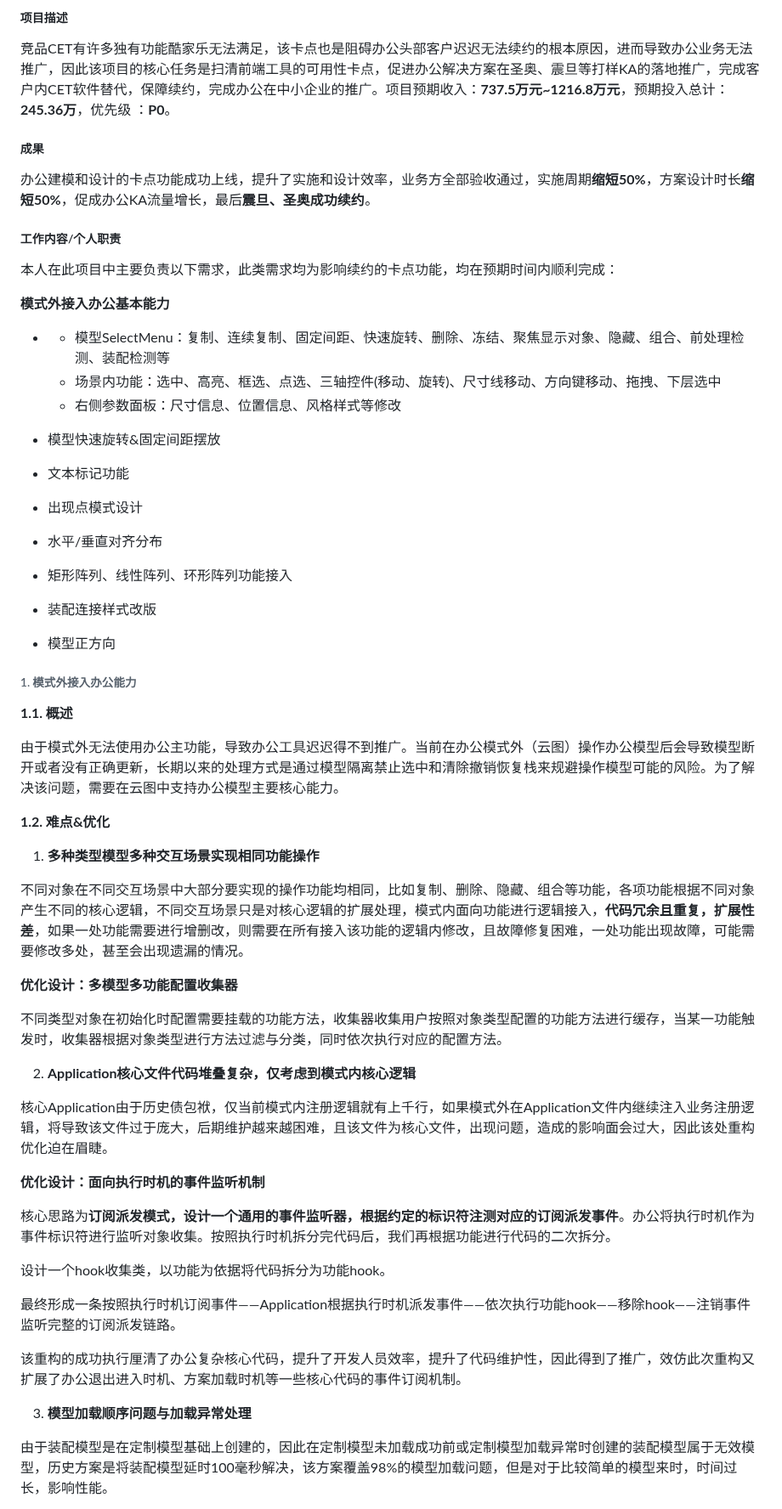
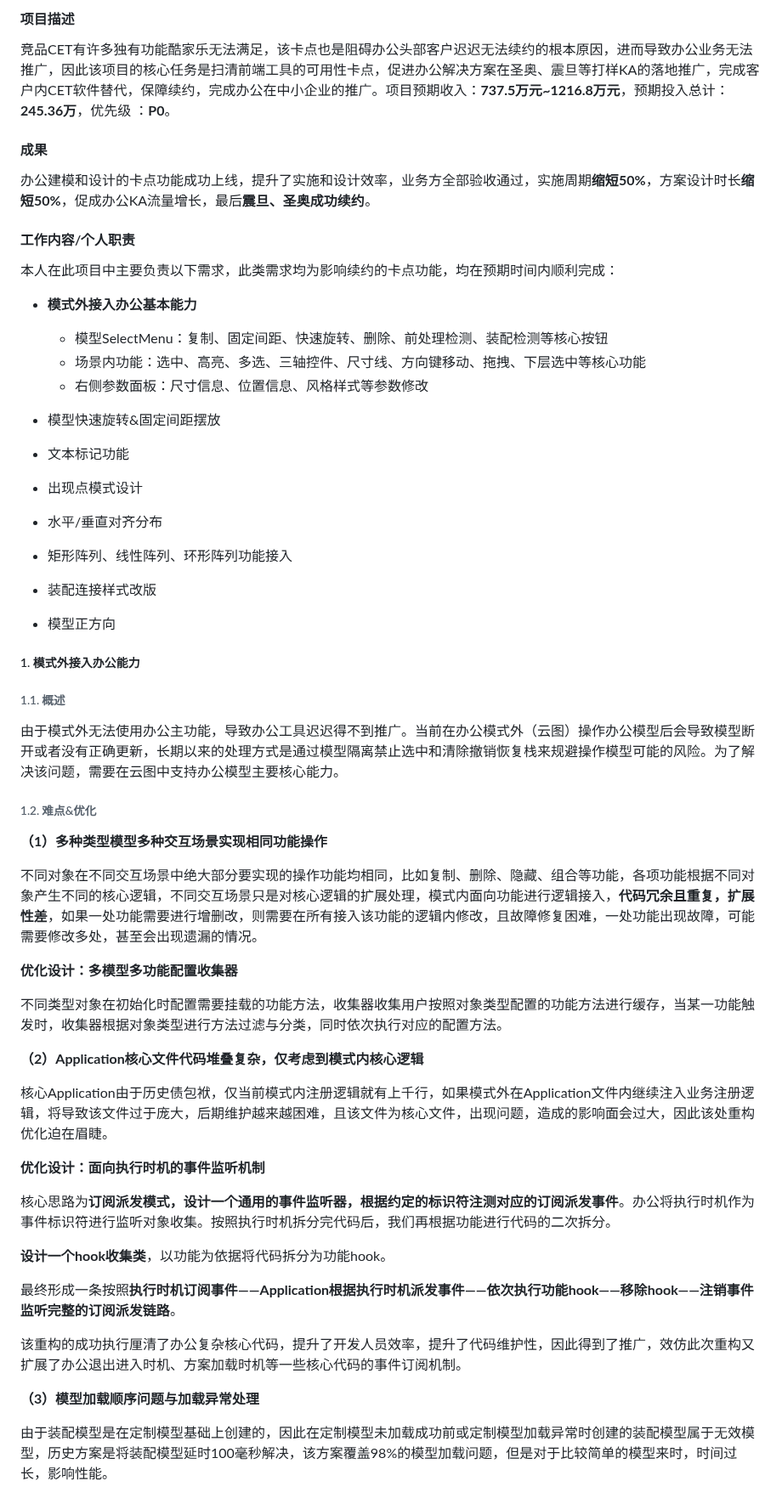
Before and after one commit to guoxiangguoxiang/guoxiangguoxiang.github.io, a Markdown page: README.md, the part around one of its changes. Shown at 85% size. GitHub-like rendering.

```diff
--- a/README.md
+++ b/README.md
@@ -52,22 +58,21 @@
 </div>
 
-##### 项目描述
+#### 项目描述
 
 竞品CET有许多独有功能酷家乐无法满足，该卡点也是阻碍办公头部客户迟迟无法续约的根本原因，进而导致办公业务无法推广，因此该项目的核心任务是扫清前端工具的可用性卡点，促进办公解决方案在圣奥、震旦等打样KA的落地推广，完成客户内CET软件替代，保障续约，完成办公在中小企业的推广。项目预期收入：**737.5万元~1216.8万元**，预期投入总计：**245.36万**，优先级 ：**P0**。
 
-##### 成果
+#### 成果
 
 办公建模和设计的卡点功能成功上线，提升了实施和设计效率，业务方全部验收通过，实施周期**缩短50%**，方案设计时长**缩短50%**，促成办公KA流量增长，最后**震旦、圣奥成功续约**。
 
-##### 工作内容/个人职责
+#### 工作内容/个人职责
 
 本人在此项目中主要负责以下需求，此类需求均为影响续约的卡点功能，均在预期时间内顺利完成：
 
-**模式外接入办公基本能力**
-
-- - 模型SelectMenu：复制、连续复制、固定间距、快速旋转、删除、冻结、聚焦显示对象、隐藏、组合、前处理检测、装配检测等
-  - 场景内功能：选中、高亮、框选、点选、三轴控件(移动、旋转)、尺寸线移动、方向键移动、拖拽、下层选中
-  - 右侧参数面板：尺寸信息、位置信息、风格样式等修改
+- **模式外接入办公基本能力**
+  - 模型SelectMenu：复制、固定间距、快速旋转、删除、前处理检测、装配检测等核心按钮
+  - 场景内功能：选中、高亮、多选、三轴控件、尺寸线、方向键移动、拖拽、下层选中等核心功能
+  - 右侧参数面板：尺寸信息、位置信息、风格样式等参数修改
 
 - 模型快速旋转&固定间距摆放
 - 文本标记功能
@@ -77,23 +82,23 @@
 - 装配连接样式改版
 - 模型正方向
 
-###### 1. 模式外接入办公能力
+##### 1. 模式外接入办公能力
 
-**1.1. 概述**
+###### 1.1. 概述
 
 由于模式外无法使用办公主功能，导致办公工具迟迟得不到推广。当前在办公模式外（云图）操作办公模型后会导致模型断开或者没有正确更新，长期以来的处理方式是通过模型隔离禁止选中和清除撤销恢复栈来规避操作模型可能的风险。为了解决该问题，需要在云图中支持办公模型主要核心能力。
 
-**1.2. 难点&优化**
+###### 1.2. 难点&优化
 
-1. **多种类型模型多种交互场景实现相同功能操作**
+**（1）多种类型模型多种交互场景实现相同功能操作**
 
-不同对象在不同交互场景中大部分要实现的操作功能均相同，比如复制、删除、隐藏、组合等功能，各项功能根据不同对象产生不同的核心逻辑，不同交互场景只是对核心逻辑的扩展处理，模式内面向功能进行逻辑接入，**代码冗余且重复，扩展性差**，如果一处功能需要进行增删改，则需要在所有接入该功能的逻辑内修改，且故障修复困难，一处功能出现故障，可能需要修改多处，甚至会出现遗漏的情况。
+不同对象在不同交互场景中绝大部分要实现的操作功能均相同，比如复制、删除、隐藏、组合等功能，各项功能根据不同对象产生不同的核心逻辑，不同交互场景只是对核心逻辑的扩展处理，模式内面向功能进行逻辑接入，**代码冗余且重复，扩展性差**，如果一处功能需要进行增删改，则需要在所有接入该功能的逻辑内修改，且故障修复困难，一处功能出现故障，可能需要修改多处，甚至会出现遗漏的情况。
 
 **优化设计：多模型多功能配置收集器**
 
 不同类型对象在初始化时配置需要挂载的功能方法，收集器收集用户按照对象类型配置的功能方法进行缓存，当某一功能触发时，收集器根据对象类型进行方法过滤与分类，同时依次执行对应的配置方法。
 
-2. **Application核心文件代码堆叠复杂，仅考虑到模式内核心逻辑**
+**（2）Application核心文件代码堆叠复杂，仅考虑到模式内核心逻辑**
 
 核心Application由于历史债包袱，仅当前模式内注册逻辑就有上千行，如果模式外在Application文件内继续注入业务注册逻辑，将导致该文件过于庞大，后期维护越来越困难，且该文件为核心文件，出现问题，造成的影响面会过大，因此该处重构优化迫在眉睫。
 
@@ -101,13 +106,13 @@
 
 核心思路为**订阅派发模式，设计一个通用的事件监听器，根据约定的标识符注测对应的订阅派发事件**。办公将执行时机作为事件标识符进行监听对象收集。按照执行时机拆分完代码后，我们再根据功能进行代码的二次拆分。
 
-设计一个hook收集类，以功能为依据将代码拆分为功能hook。
+**设计一个hook收集类**，以功能为依据将代码拆分为功能hook。
 
-最终形成一条按照执行时机订阅事件——Application根据执行时机派发事件——依次执行功能hook——移除hook——注销事件监听完整的订阅派发链路。
+最终形成一条按照**执行时机订阅事件——Application根据执行时机派发事件——依次执行功能hook——移除hook——注销事件监听完整的订阅派发链路**。
 
 该重构的成功执行厘清了办公复杂核心代码，提升了开发人员效率，提升了代码维护性，因此得到了推广，效仿此次重构又扩展了办公退出进入时机、方案加载时机等一些核心代码的事件订阅机制。
 
-3. **模型加载顺序问题与加载异常处理**
+**（3）模型加载顺序问题与加载异常处理**
 
 由于装配模型是在定制模型基础上创建的，因此在定制模型未加载成功前或定制模型加载异常时创建的装配模型属于无效模型，历史方案是将装配模型延时100毫秒解决，该方案覆盖98%的模型加载问题，但是对于比较简单的模型来时，时间过长，影响性能。
 
```
Also changed, not shown: other parts of README.md (+51 -56 lines).
